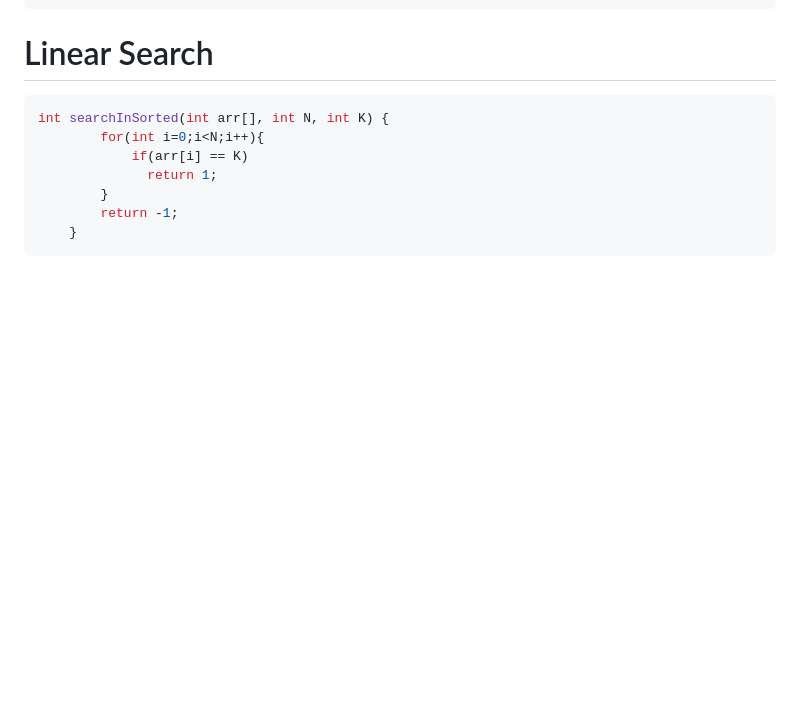
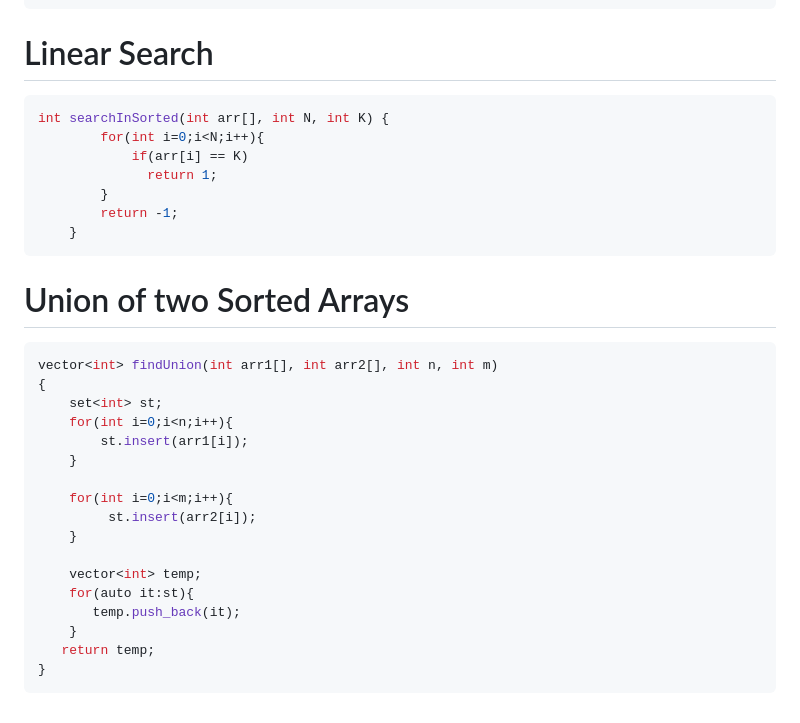
Before and after one commit to anupam-kumar-krishnan/A2Z-DSA, a Markdown page: Step 3: Arrays/Easy/Easy Problems on Array.md, the part around the change. GitHub-like rendering; blank space fills up the shorter version.

Commit message:
Update Easy Problems on Array - Union of two Sorted Arrays

````diff
--- a/Step 3: Arrays/Easy/Easy Problems on Array.md
+++ b/Step 3: Arrays/Easy/Easy Problems on Array.md
@@ -248,3 +248,25 @@ int searchInSorted(int arr[], int N, int K) {
         return -1;
     }
 ```
+
+# Union of two Sorted Arrays
+
+```cpp
+vector<int> findUnion(int arr1[], int arr2[], int n, int m)
+{
+    set<int> st;
+    for(int i=0;i<n;i++){
+        st.insert(arr1[i]);
+    }
+
+    for(int i=0;i<m;i++){
+         st.insert(arr2[i]);
+    }
+
+    vector<int> temp;
+    for(auto it:st){
+       temp.push_back(it);
+    }
+   return temp;
+}
+```
````
